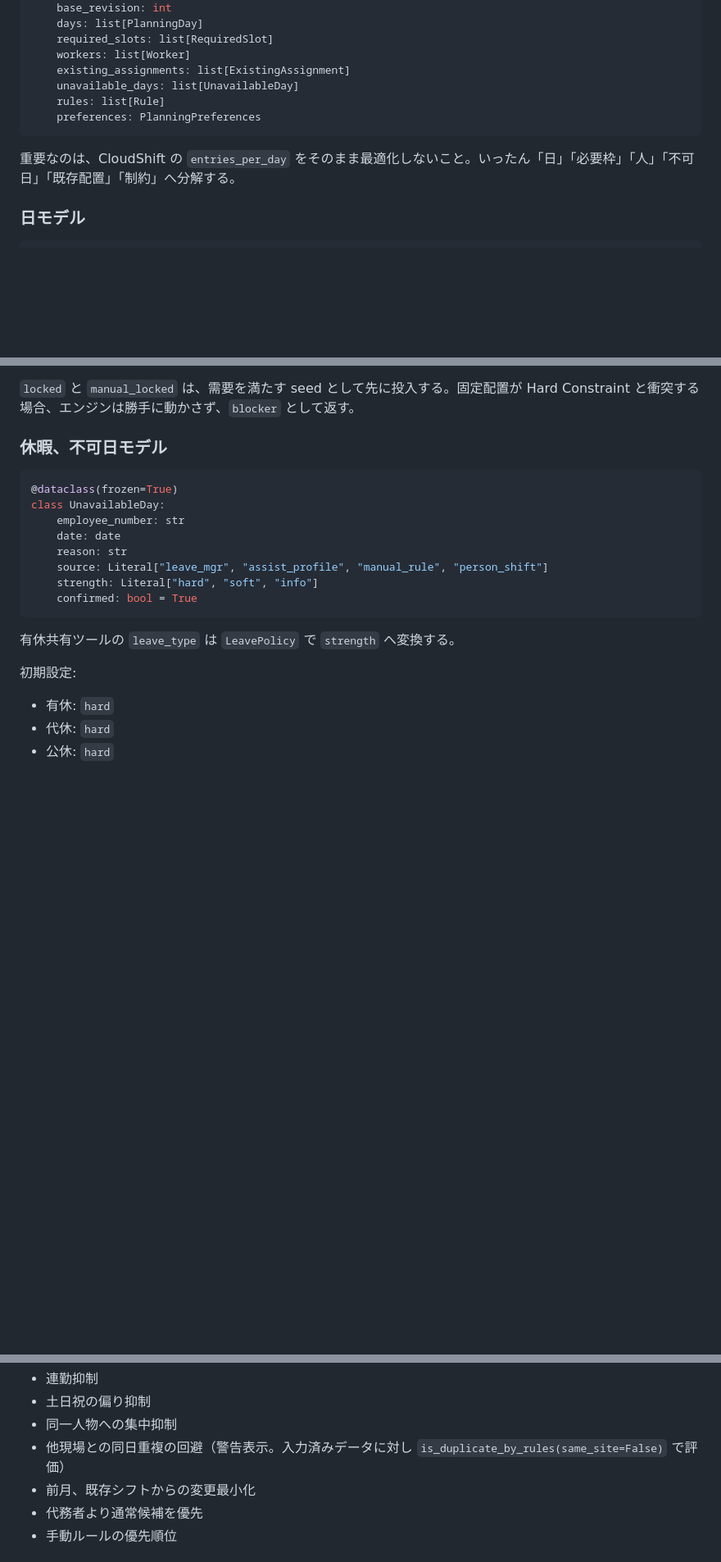
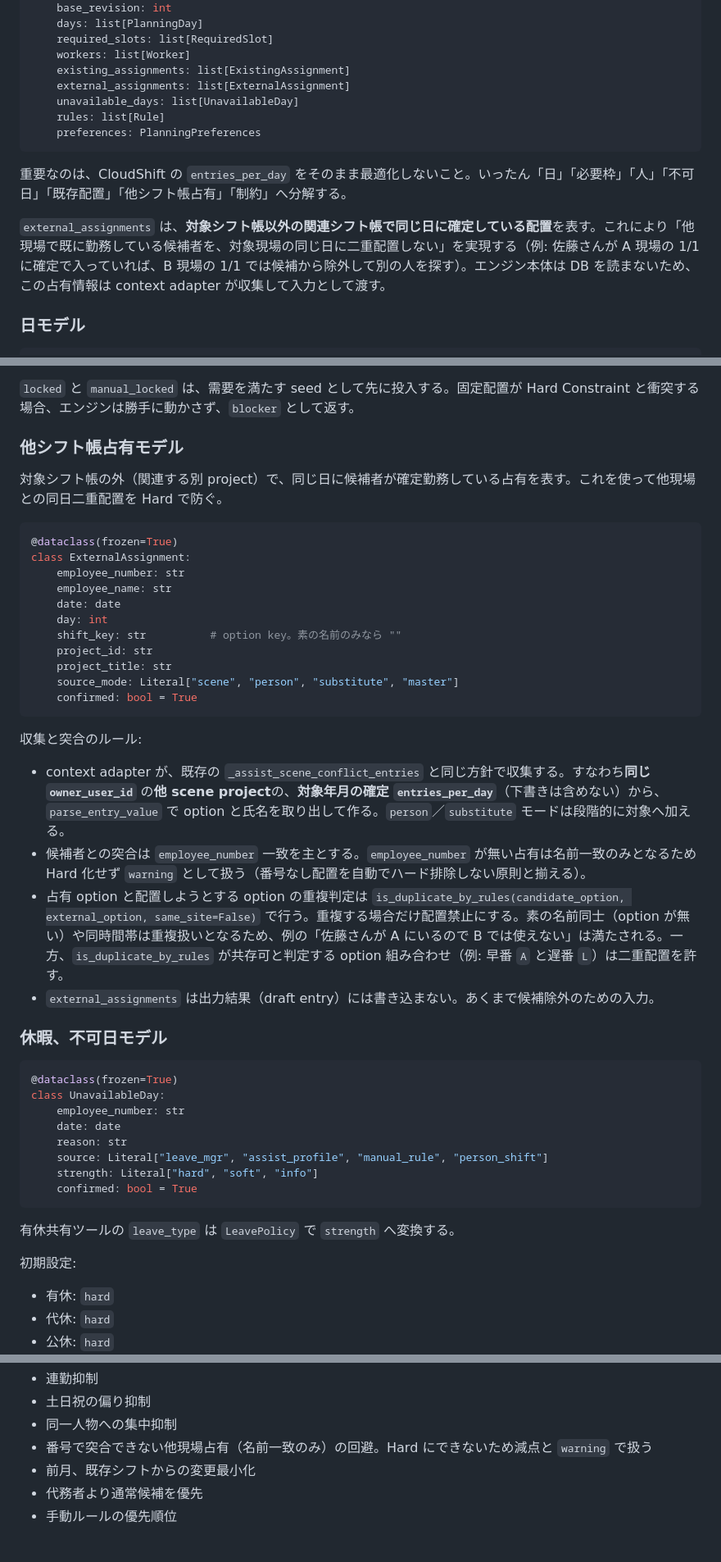
Before and after one commit to asrayteli/dstt, a Markdown page: docs/cloudshift_shift_engine_design.md, 3 parts joined by grey strips. Shown at 82% size. Drawn GitHub-style; blank space fills up the shorter version.

````diff
--- a/docs/cloudshift_shift_engine_design.md
+++ b/docs/cloudshift_shift_engine_design.md
@@ -299,12 +300,15 @@ class ShiftPlanningRequest:
     required_slots: list[RequiredSlot]
     workers: list[Worker]
     existing_assignments: list[ExistingAssignment]
+    external_assignments: list[ExternalAssignment]
     unavailable_days: list[UnavailableDay]
     rules: list[Rule]
     preferences: PlanningPreferences
 ```
 
-重要なのは、CloudShift の `entries_per_day` をそのまま最適化しないこと。いったん「日」「必要枠」「人」「不可日」「既存配置」「制約」へ分解する。
+重要なのは、CloudShift の `entries_per_day` をそのまま最適化しないこと。いったん「日」「必要枠」「人」「不可日」「既存配置」「他シフト帳占有」「制約」へ分解する。
+
+`external_assignments` は、**対象シフト帳以外の関連シフト帳で同じ日に確定している配置**を表す。これにより「他現場で既に勤務している候補者を、対象現場の同じ日に二重配置しない」を実現する（例: 佐藤さんが A 現場の 1/1 に確定で入っていれば、B 現場の 1/1 では候補から除外して別の人を探す）。エンジン本体は DB を読まないため、この占有情報は context adapter が収集して入力として渡す。
 
 ### 日モデル
 
@@ -420,6 +425,31 @@ UI の「既存シフトの扱い」は次のように変換する。
 - すべて再配置候補: 既存配置を `replaceable`
 
 `locked` と `manual_locked` は、需要を満たす seed として先に投入する。固定配置が Hard Constraint と衝突する場合、エンジンは勝手に動かさず、`blocker` として返す。
+
+### 他シフト帳占有モデル
+
+対象シフト帳の外（関連する別 project）で、同じ日に候補者が確定勤務している占有を表す。これを使って他現場との同日二重配置を Hard で防ぐ。
+
+```python
+@dataclass(frozen=True)
+class ExternalAssignment:
+    employee_number: str
+    employee_name: str
+    date: date
+    day: int
+    shift_key: str          # option key。素の名前のみなら ""
+    project_id: str
+    project_title: str
+    source_mode: Literal["scene", "person", "substitute", "master"]
+    confirmed: bool = True
+```
+
+収集と突合のルール:
+
+- context adapter が、既存の `_assist_scene_conflict_entries` と同じ方針で収集する。すなわち**同じ `owner_user_id`** の**他 scene project**の、**対象年月の確定 `entries_per_day`**（下書きは含めない）から、`parse_entry_value` で option と氏名を取り出して作る。`person`／`substitute` モードは段階的に対象へ加える。
+- 候補者との突合は `employee_number` 一致を主とする。`employee_number` が無い占有は名前一致のみとなるため Hard 化せず `warning` として扱う（番号なし配置を自動でハード排除しない原則と揃える）。
+- 占有 option と配置しようとする option の重複判定は `is_duplicate_by_rules(candidate_option, external_option, same_site=False)` で行う。重複する場合だけ配置禁止にする。素の名前同士（option が無い）や同時間帯は重複扱いとなるため、例の「佐藤さんが A にいるので B では使えない」は満たされる。一方、`is_duplicate_by_rules` が共存可と判定する option 組み合わせ（例: 早番 `A` と遅番 `L`）は二重配置を許す。
+- `external_assignments` は出力結果（draft entry）には書き込まない。あくまで候補除外のための入力。
 
 ### 休暇、不可日モデル
 
@@ -609,7 +642,7 @@ class ScoreFactor:
 - 連勤抑制
 - 土日祝の偏り抑制
 - 同一人物への集中抑制
-- 他現場との同日重複の回避（警告表示。入力済みデータに対し `is_duplicate_by_rules(same_site=False)` で評価）
+- 番号で突合できない他現場占有（名前一致のみ）の回避。Hard にできないため減点と `warning` で扱う
 - 前月、既存シフトからの変更最小化
 - 代務者より通常候補を優先
 - 手動ルールの優先順位
````
Also changed, not shown: other parts of docs/cloudshift_shift_engine_design.md (+14 -4 lines).
